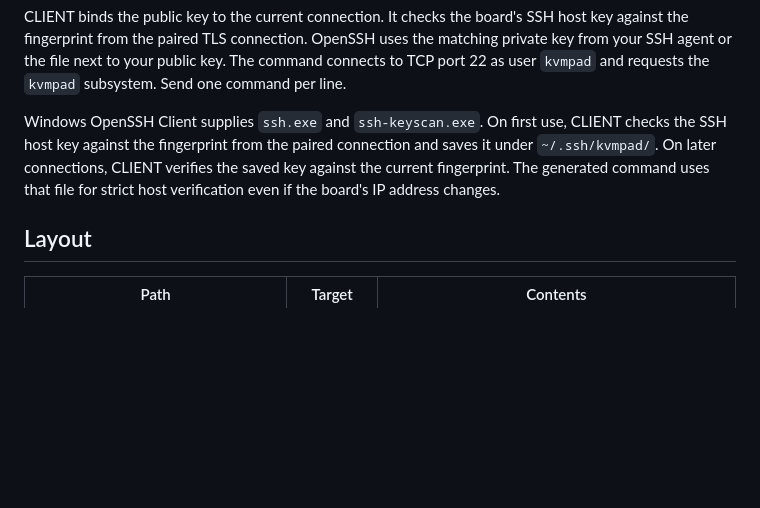
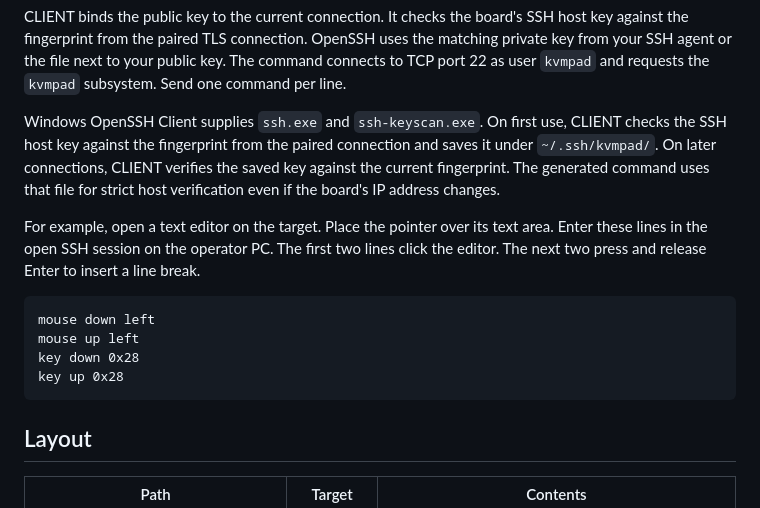
Before and after one commit to D-Ogi/esp32-s3-kvmpad, a Markdown page: clients/windows/README.md, the part around the change. Drawn GitHub-style; blank space fills up the shorter version.

````diff
--- a/clients/windows/README.md
+++ b/clients/windows/README.md
@@ -15,6 +15,15 @@ The 7B firmware includes the SSH server. Enable remote access on KVMpad. Pair th
 CLIENT binds the public key to the current connection. It checks the board's SSH host key against the fingerprint from the paired TLS connection. OpenSSH uses the matching private key from your SSH agent or the file next to your public key. The command connects to TCP port 22 as user `kvmpad` and requests the `kvmpad` subsystem. Send one command per line.
 
 Windows OpenSSH Client supplies `ssh.exe` and `ssh-keyscan.exe`. On first use, CLIENT checks the SSH host key against the fingerprint from the paired connection and saves it under `~/.ssh/kvmpad/`. On later connections, CLIENT verifies the saved key against the current fingerprint. The generated command uses that file for strict host verification even if the board's IP address changes.
+
+For example, open a text editor on the target. Place the pointer over its text area. Enter these lines in the open SSH session on the operator PC. The first two lines click the editor. The next two press and release Enter to insert a line break.
+
+```text
+mouse down left
+mouse up left
+key down 0x28
+key up 0x28
+```
 
 ## Layout
 
````
Also changed, not shown: README.md (+12 -0 lines), docs/images/client-paired-shortcut.png (added), docs/images/client-select-paired.png (added).
